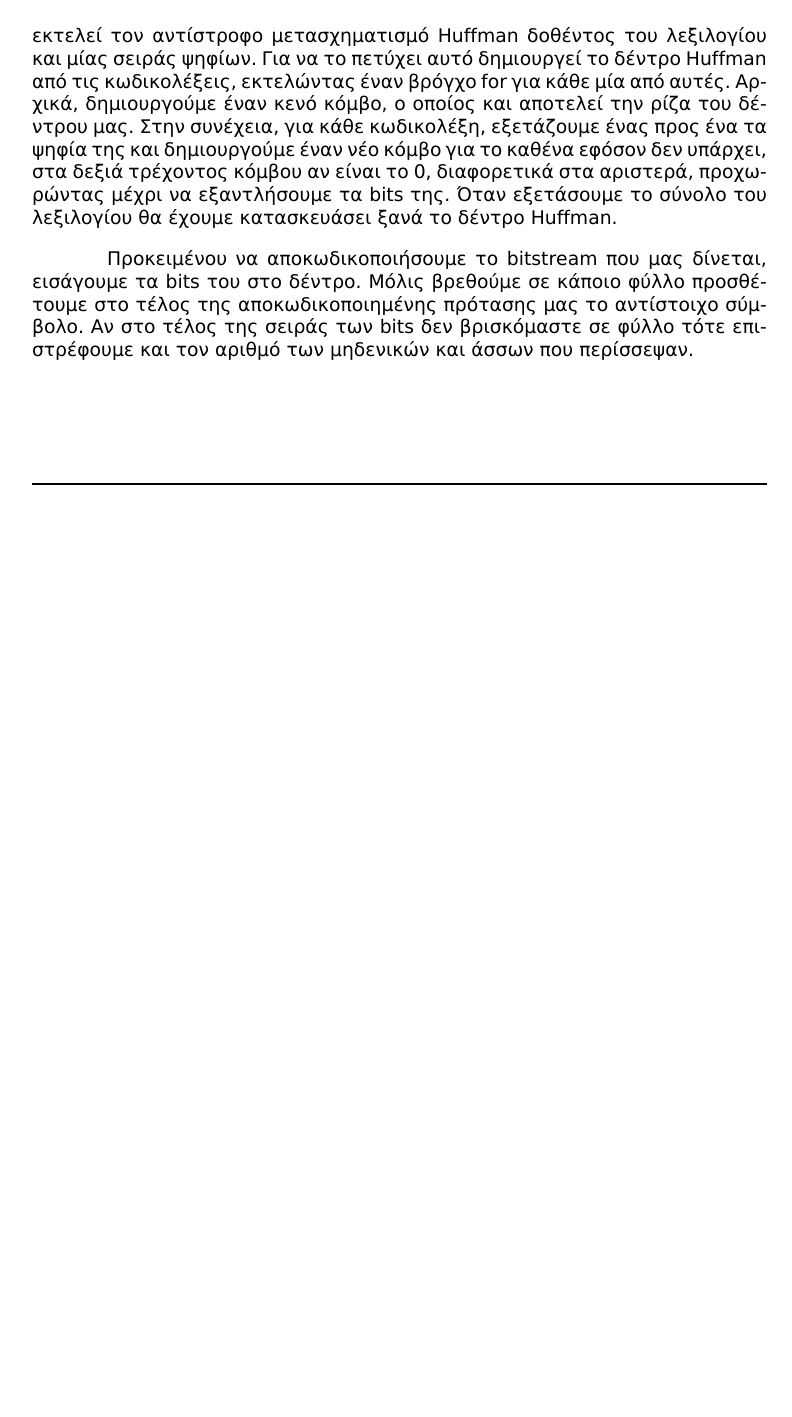
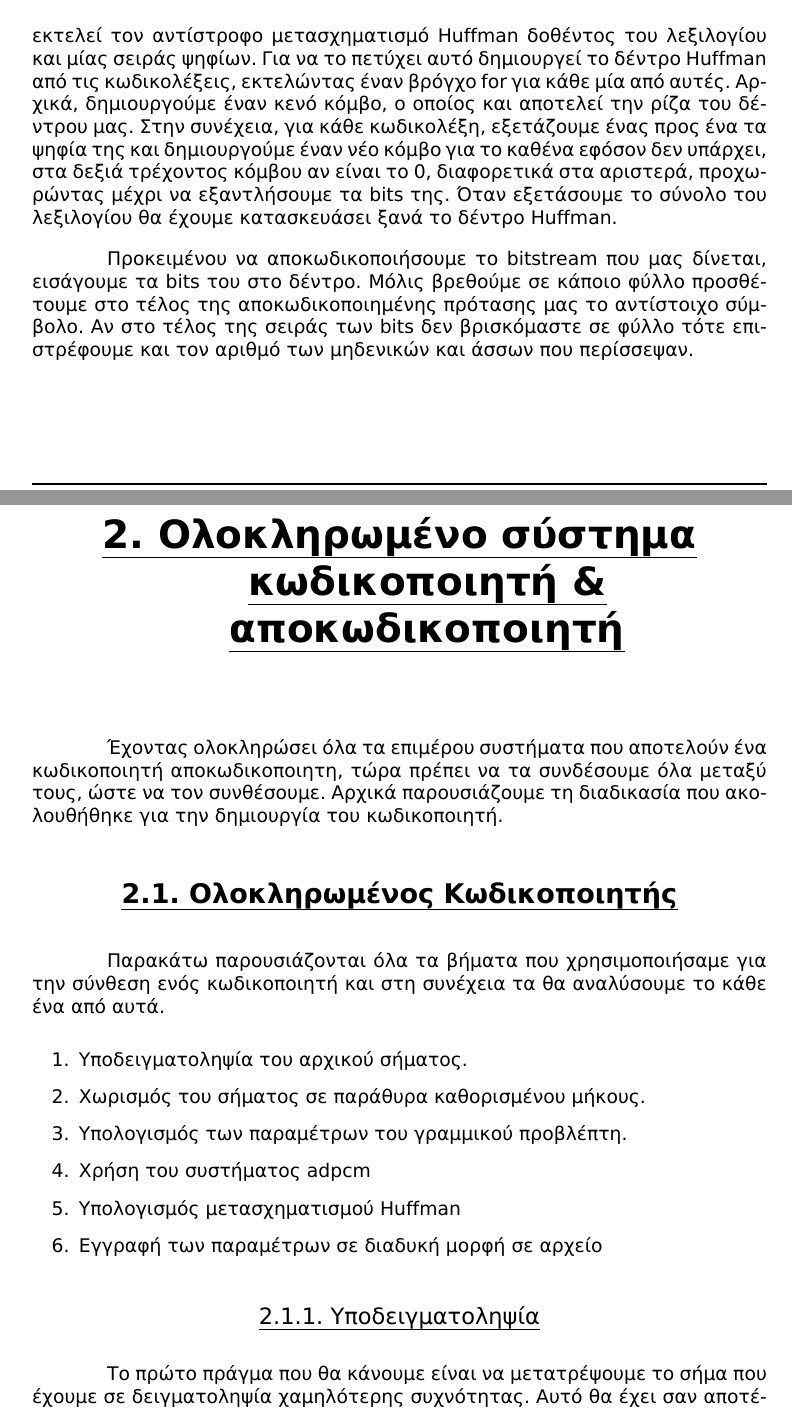
Before and after one commit to vchoutas/multimedia-systems, a LaTeX document (report/report.tex, which reads report/encoder_decoder.tex): part of page 16 of 16 before the commit and two parts of pages 16 and 17 of 18 after it, the two joined at a grey line, cut so that both start at the same text, the shorter picture padded with empty space. Compiled offline with XeLaTeX.

Commit message:
encoder_decoder added and resampling fixed

```diff
--- /dev/null
+++ b/report/encoder_decoder.tex
@@ -0,0 +1,21 @@
+\chapter{Ολοκληρωμένο σύστημα κωδικοποιητή \& αποκωδικοποιητή}
+
+\par Έχοντας ολοκληρώσει όλα τα επιμέρου συστήματα που αποτελούν ένα κωδικοποιητή
+αποκωδικοποιητη, τώρα πρέπει να τα συνδέσουμε όλα μεταξύ τους, ώστε να τον συνθέσουμε.
+Αρχικά παρουσιάζουμε τη διαδικασία που ακολουθήθηκε για την δημιουργία
+του κωδικοποιητή.
+\section{Ολοκληρωμένος Κωδικοποιητής}
+\par Παρακάτω παρουσιάζονται όλα τα βήματα που χρησιμοποιήσαμε για την σύνθεση ενός
+κωδικοποιητή και στη συνέχεια τα θα αναλύσουμε το κάθε ένα από αυτά.
+\begin{enumerate}
+\item Υποδειγματοληψία του αρχικού σήματος.
+\item Χωρισμός του σήματος σε παράθυρα καθορισμένου μήκους.
+\item Υπολογισμός των παραμέτρων του γραμμικού προβλέπτη.
+\item Χρήση του συστήματος adpcm
+\item Υπολογισμός μετασχηματισμού Huffman
+\item Εγγραφή των παραμέτρων σε διαδυκή μορφή σε αρχείο
+\end{enumerate}
+
+\subsection{Υποδειγματοληψία}
+\par Το πρώτο πράγμα που θα κάνουμε είναι να μετατρέψουμε το σήμα που έχουμε
+σε δειγματοληψία χαμηλότερης συχνότητας. Αυτό θα έχει σαν αποτέλεσμα να χρησιμοποιήσουμε
```
Also changed, not shown: report/report.tex (+1 -0 lines), report/resampling.tex (+5 -2 lines), report/encoder_decoder.tex (24 more changed lines).
